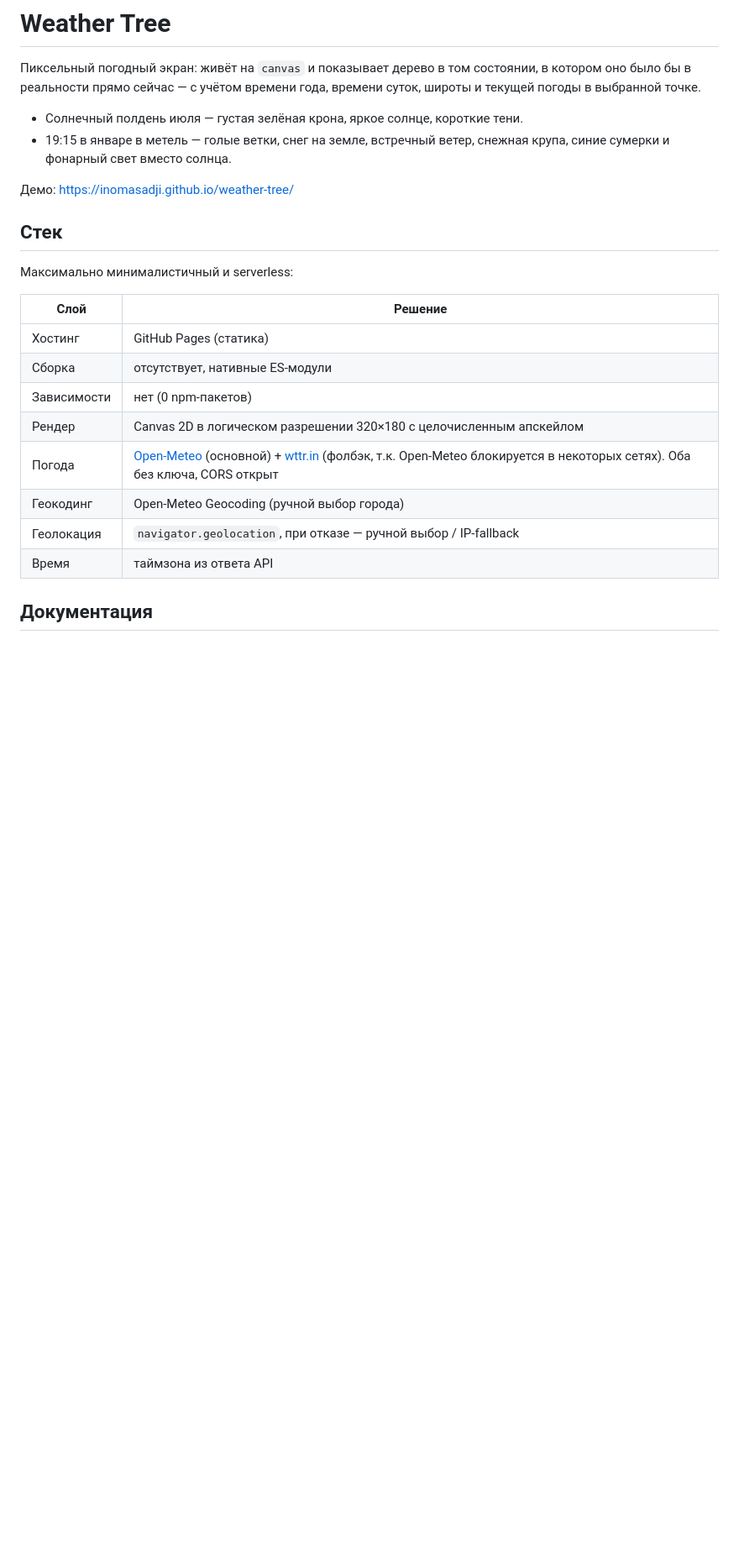
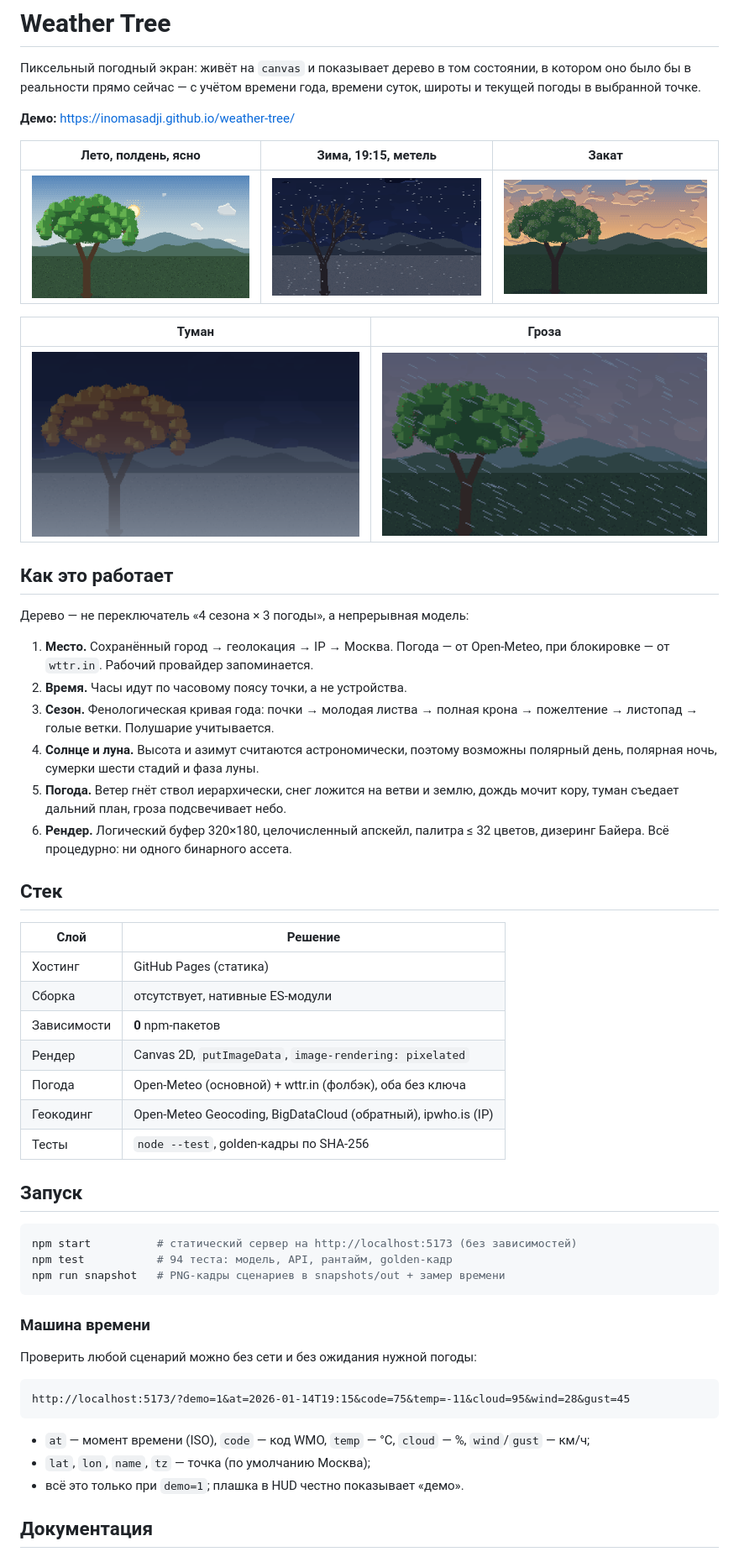
Before and after one commit to inomasadji/weather-tree, a Markdown page: README.md, the part around one of its changes. Shown at 84% size. GitHub-like rendering; pictures changed too: docs/screenshots/fog.png (added), docs/screenshots/storm.png (added), docs/screenshots/summer-noon.png (added); blank space fills up the shorter version.

````diff
--- a/README.md
+++ b/README.md
@@ -4,26 +4,63 @@
 в котором оно было бы в реальности прямо сейчас — с учётом времени года, времени суток,
 широты и текущей погоды в выбранной точке.
 
-* Солнечный полдень июля — густая зелёная крона, яркое солнце, короткие тени.
-* 19:15 в январе в метель — голые ветки, снег на земле, встречный ветер, снежная крупа,
-  синие сумерки и фонарный свет вместо солнца.
+**Демо:** <https://inomasadji.github.io/weather-tree/>
 
-Демо: <https://inomasadji.github.io/weather-tree/>
+| Лето, полдень, ясно | Зима, 19:15, метель | Закат |
+|---|---|---|
+| ![](docs/screenshots/summer-noon.png) | ![](docs/screenshots/winter-blizzard.png) | ![](docs/screenshots/sunset.png) |
+
+| Туман | Гроза |
+|---|---|
+| ![](docs/screenshots/fog.png) | ![](docs/screenshots/storm.png) |
+
+## Как это работает
+
+Дерево — не переключатель «4 сезона × 3 погоды», а непрерывная модель:
+
+1. **Место.** Сохранённый город → геолокация → IP → Москва. Погода — от Open-Meteo,
+   при блокировке — от `wttr.in`. Рабочий провайдер запоминается.
+2. **Время.** Часы идут по часовому поясу точки, а не устройства.
+3. **Сезон.** Фенологическая кривая года: почки → молодая листва → полная крона →
+   пожелтение → листопад → голые ветки. Полушарие учитывается.
+4. **Солнце и луна.** Высота и азимут считаются астрономически, поэтому возможны
+   полярный день, полярная ночь, сумерки шести стадий и фаза луны.
+5. **Погода.** Ветер гнёт ствол иерархически, снег ложится на ветви и землю,
+   дождь мочит кору, туман съедает дальний план, гроза подсвечивает небо.
+6. **Рендер.** Логический буфер 320×180, целочисленный апскейл, палитра ≤ 32 цветов,
+   дизеринг Байера. Всё процедурно: ни одного бинарного ассета.
 
 ## Стек
-
-Максимально минималистичный и serverless:
 
 | Слой | Решение |
 |------|---------|
 | Хостинг | GitHub Pages (статика) |
 | Сборка | отсутствует, нативные ES-модули |
-| Зависимости | нет (0 npm-пакетов) |
-| Рендер | Canvas 2D в логическом разрешении 320×180 с целочисленным апскейлом |
-| Погода | [Open-Meteo](https://open-meteo.com/) (основной) + [wttr.in](https://wttr.in/) (фолбэк, т.к. Open-Meteo блокируется в некоторых сетях). Оба без ключа, CORS открыт |
-| Геокодинг | Open-Meteo Geocoding (ручной выбор города) |
-| Геолокация | `navigator.geolocation`, при отказе — ручной выбор / IP-fallback |
-| Время | таймзона из ответа API |
+| Зависимости | **0** npm-пакетов |
+| Рендер | Canvas 2D, `putImageData`, `image-rendering: pixelated` |
+| Погода | Open-Meteo (основной) + wttr.in (фолбэк), оба без ключа |
+| Геокодинг | Open-Meteo Geocoding, BigDataCloud (обратный), ipwho.is (IP) |
+| Тесты | `node --test`, golden-кадры по SHA-256 |
+
+## Запуск
+
+```bash
+npm start          # статический сервер на http://localhost:5173 (без зависимостей)
+npm test           # 94 теста: модель, API, рантайм, golden-кадр
+npm run snapshot   # PNG-кадры сценариев в snapshots/out + замер времени
+```
+
+### Машина времени
+
+Проверить любой сценарий можно без сети и без ожидания нужной погоды:
+
+```
+http://localhost:5173/?demo=1&at=2026-01-14T19:15&code=75&temp=-11&cloud=95&wind=28&gust=45
+```
+
+* `at` — момент времени (ISO), `code` — код WMO, `temp` — °C, `cloud` — %, `wind`/`gust` — км/ч;
+* `lat`, `lon`, `name`, `tz` — точка (по умолчанию Москва);
+* всё это только при `demo=1`; плашка в HUD честно показывает «демо».
 
 ## Документация
 
````
Also changed, not shown: other parts of README.md (+4 -20 lines), docs/AUDIT.md (added, +103 -0 lines), docs/PLAN.md (+44 -33 lines), 6 other files.
